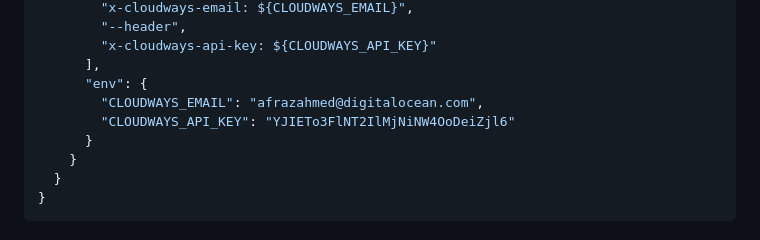
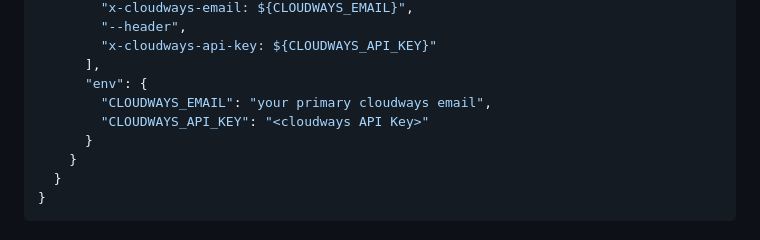
Before and after one commit to aphraz/cw-mcp, a Markdown page: README.md, the part around the change. Drawn GitHub-style.

Commit message:
remove pii

```diff
--- a/README.md
+++ b/README.md
@@ -71,8 +71,8 @@ Add this to your Claude Desktop configuration file:
         "x-cloudways-api-key: ${CLOUDWAYS_API_KEY}"
       ],
       "env": {
-        "CLOUDWAYS_EMAIL": "afrazahmed@digitalocean.com",
-        "CLOUDWAYS_API_KEY": "YJIETo3FlNT2IlMjNiNW4OoDeiZjl6"
+        "CLOUDWAYS_EMAIL": "your primary cloudways email",
+        "CLOUDWAYS_API_KEY": "<cloudways API Key>"
       }
     }
   }
```
